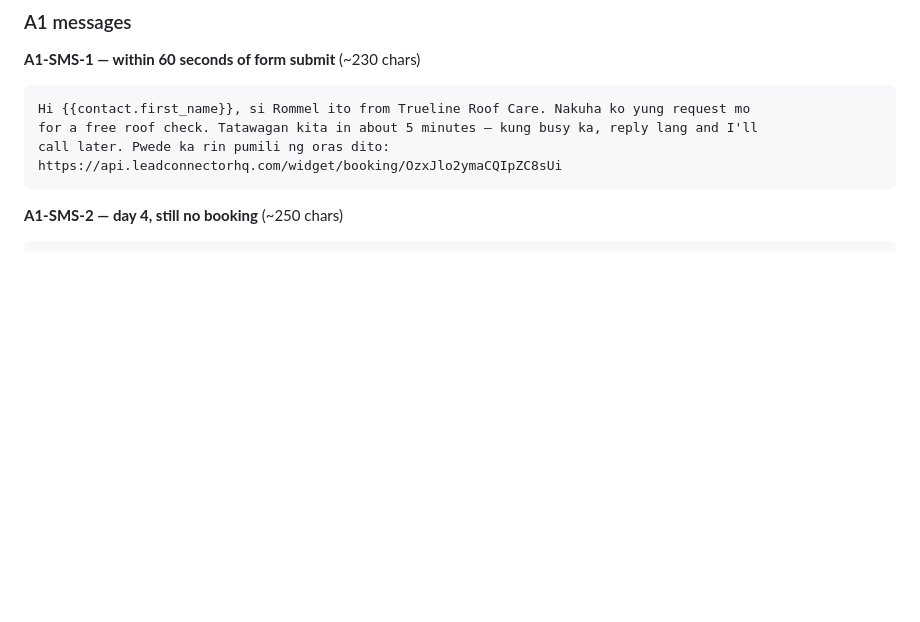
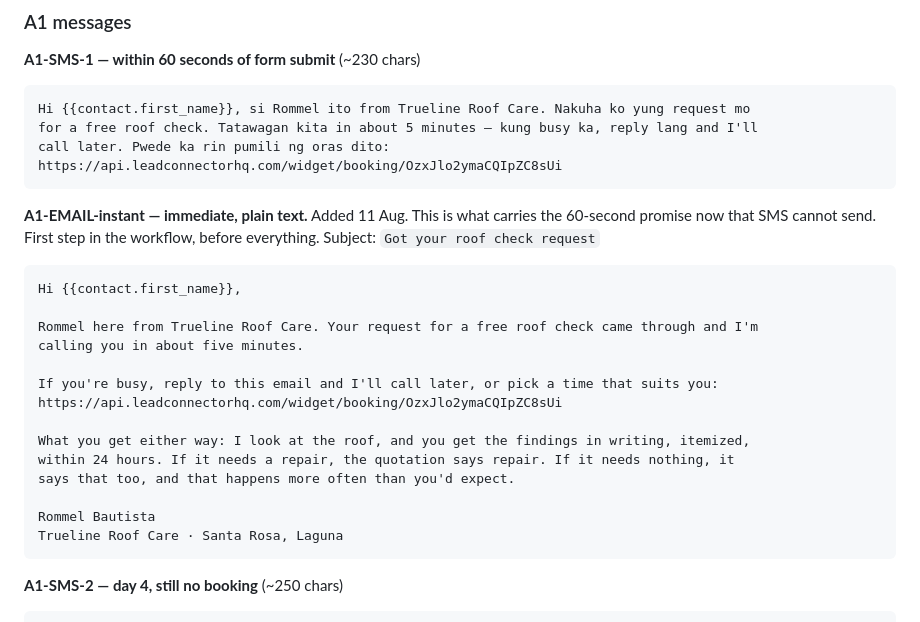
Before and after one commit to kennbutchoigutierrez/trueline-capstone, a Markdown page: automations.md, the part around one of its changes. Drawn GitHub-style; blank space fills up the shorter version.

````diff
--- a/automations.md
+++ b/automations.md
@@ -89,6 +89,27 @@ Hi {{contact.first_name}}, si Rommel ito from Trueline Roof Care. Nakuha ko yung
 for a free roof check. Tatawagan kita in about 5 minutes — kung busy ka, reply lang and I'll
 call later. Pwede ka rin pumili ng oras dito:
 https://api.leadconnectorhq.com/widget/booking/OzxJlo2ymaCQIpZC8sUi
+```
+
+**A1-EMAIL-instant — immediate, plain text.** Added 11 Aug. This is what carries the
+60-second promise now that SMS cannot send. First step in the workflow, before everything.
+Subject: `Got your roof check request`
+
+```
+Hi {{contact.first_name}},
+
+Rommel here from Trueline Roof Care. Your request for a free roof check came through and I'm
+calling you in about five minutes.
+
+If you're busy, reply to this email and I'll call later, or pick a time that suits you:
+https://api.leadconnectorhq.com/widget/booking/OzxJlo2ymaCQIpZC8sUi
+
+What you get either way: I look at the roof, and you get the findings in writing, itemized,
+within 24 hours. If it needs a repair, the quotation says repair. If it needs nothing, it
+says that too, and that happens more often than you'd expect.
+
+Rommel Bautista
+Trueline Roof Care · Santa Rosa, Laguna
 ```
 
 **A1-SMS-2 — day 4, still no booking** (~250 chars)
````
Also changed, not shown: other parts of automations.md (+55 -29 lines).
